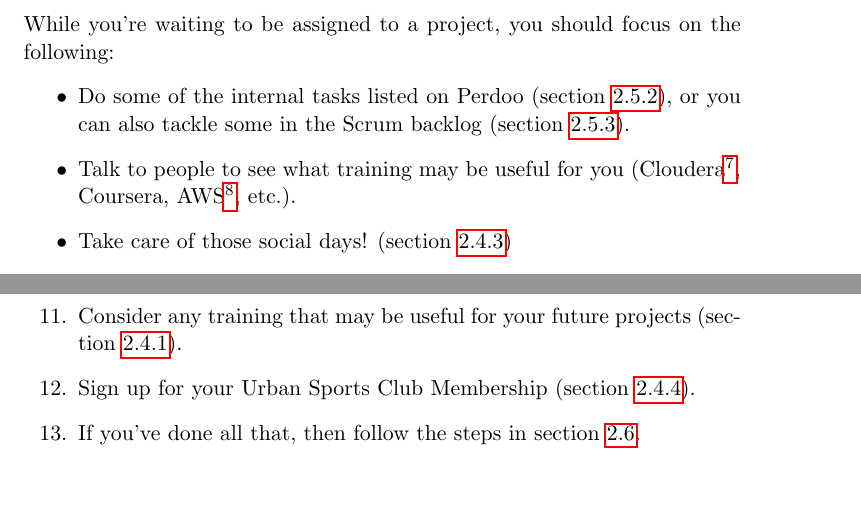
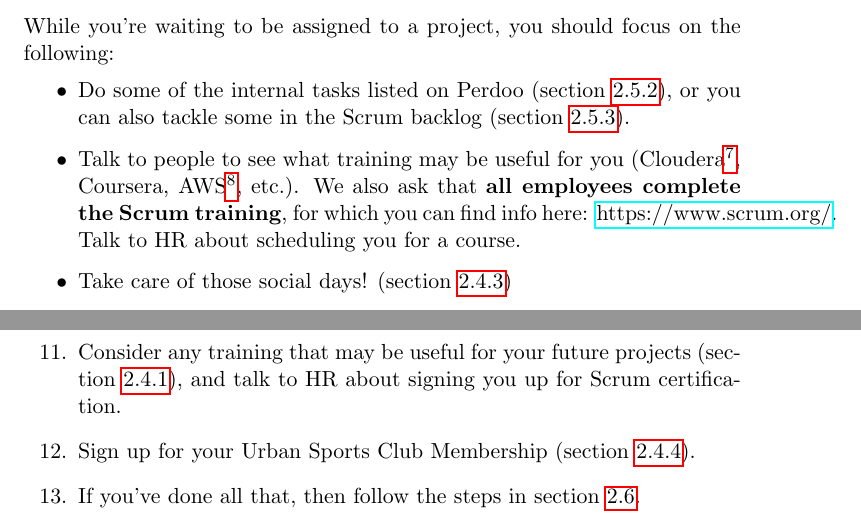
Before and after one commit to AliciaBeatrice/Onboarding, a LaTeX document (Onboarding_Document.tex): two parts of pages 15 and 23 of 23, joined at a grey line, cut so that both start at the same text, the shorter picture padded with empty space. Compiled offline with pdfLaTeX.

Commit message:
Update Onboarding_Document.tex
Added a bit about the mandatory Scrum training.

```diff
--- a/Onboarding_Document.tex
+++ b/Onboarding_Document.tex
@@ -228,7 +228,7 @@ Okay, so we're almost through this! The last little bit is simply explaining pro
 While you're waiting to be assigned to a project, you should focus on the following:
 \begin{itemize}
 \item Do some of the internal tasks listed on Perdoo (section \ref{Perdoo}), or you can also tackle some in the Scrum backlog (section \ref{Jira}).
-\item Talk to people to see what training may be useful for you (Cloudera\footnote{Talk to Saurabh about using his account, but only if you need one.}, Coursera, AWS\footnote{Talk to Socrates about creating an account, but only if you need one.}, etc.).
+\item Talk to people to see what training may be useful for you (Cloudera\footnote{Talk to Saurabh about using his account, but only if you need one.}, Coursera, AWS\footnote{Talk to Socrates about creating an account, but only if you need one.}, etc.). We also ask that \textbf{all employees complete the Scrum training}, for which you can find info here: \href{https://www.scrum.org/}{https://www.scrum.org/}. Talk to HR about scheduling you for a course.
 \item Take care of those social days! (section \ref{social})
 \item If it doesn't look like there will be a project in the immediate future, perhaps take a nice vacation!
 \href{https://www.google.com/flights}{https://www.google.com/flights}
@@ -359,7 +359,7 @@ Okay, deep breath. So, one more time let's run through all the really important
 \item Register for Perdoo via the HR, and complete the training (section \ref{Perdoo}).
 \item Register for TimeButler via the HR (section \ref{Vacation}).
 \item Download Nuki on your company phone, and practise opening the door (section \ref{TheKey}).
-\item Consider any training that may be useful for your future projects (section \ref{Training}).
+\item Consider any training that may be useful for your future projects (section \ref{Training}), and talk to HR about signing you up for Scrum certification.
 \item Sign up for your Urban Sports Club Membership (section \ref{Sports}).
 \item If you've done all that, then follow the steps in section \ref{Projects}.
 \item And if, after all this, you are still feeling lost, take a deep breath and refer to section \ref{help}.
```
